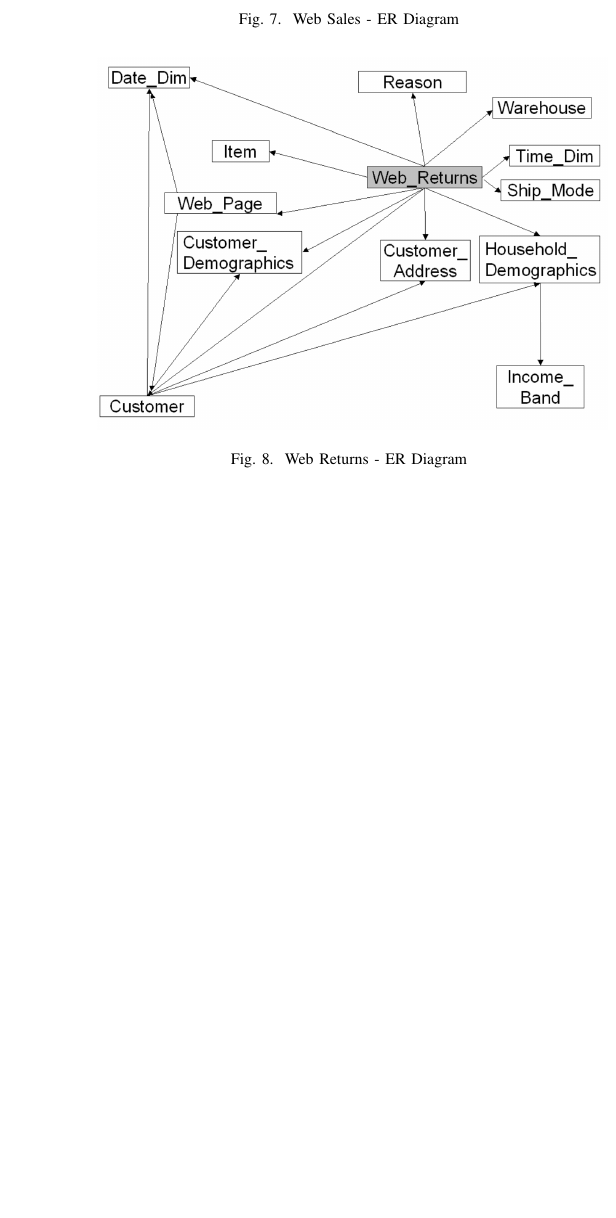
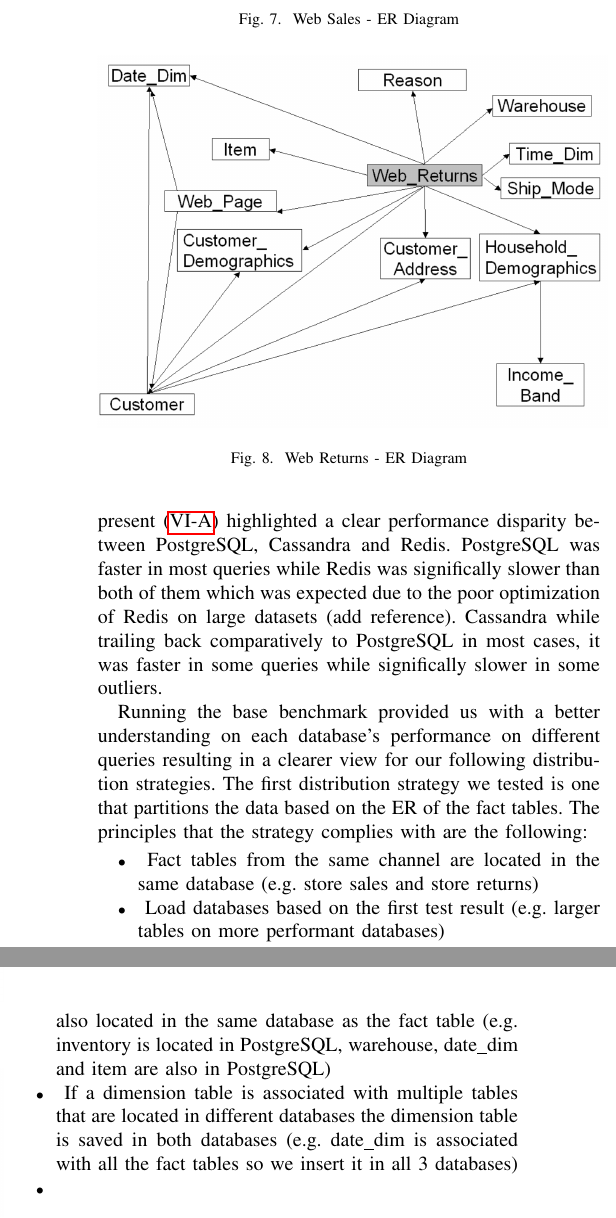
Before and after one commit to alex1on/Information-Systems-NTUA, a LaTeX paper (Docs/report.tex): part of one column of page 7 of 9 before the commit and two parts of the columns of page 7 of 9 after it, the two joined at a grey line, cut so that both start at the same text, the shorter picture padded with empty space. Compiled offline with pdfLaTeX.

Commit message:
First part of distribution strategies

```diff
--- a/Docs/report.tex
+++ b/Docs/report.tex
@@ -496,4 +514,32 @@ Figures 3 through 9 represent the ER diagrams of each of the seven fact tables,
+\subsubsection{Distribution based on fact tables ER}
+
+The performance measurements from the first test with no data distribution present (\ref{sec:no-data-distribution}) highlighted a clear performance disparity between PostgreSQL, Cassandra and Redis. PostgreSQL was faster in most queries while Redis was significally slower than both of them which was expected due to the poor optimization of Redis on large datasets (add reference). Cassandra while trailing back comparatively to PostgreSQL in most cases, it was faster in some queries while significally slower in some outliers.  %TODO: (insert type of queries that was faster).
+
+Running the base benchmark provided us with a better understanding on each database's performance on different queries resulting in a clearer view for our following distribution strategies. The first distribution strategy we tested is one that partitions the data based on the ER of the fact tables.
+The principles that the strategy complies with are the following:
+\begin{itemize}
+    \item \textbf{} Fact tables from the same channel are located in the same database (e.g. store sales and store returns)
+    \item \textbf{} Load databases based on the first test result (e.g. larger tables on more performant databases)
+    \item \textbf{} All dimension tables that accompany a fact table are also located in the same database as the fact table (e.g. inventory is located in PostgreSQL, warehouse, date\_dim and item are also in PostgreSQL)
+    \item \textbf{} If a dimension table is associated with multiple tables that are located in different databases the dimension table is saved in both databases (e.g. date\_dim is associated with all the fact tables so we insert it in all 3 databases)
+    \item \textbf{}
+\end{itemize}
+
 \section{Results and Analysis}
+
+\subsection{No data distribution}
+\label{sec:no-data-distribution}
+
+% TODO: Add performance values
+
+\subsection{Distribution based on fact tables ER}
+\label{sec:distribution-based-on-fact-tables-er}
+
+% TODO: Add performance values
+
+\subsection{2nd distribution strategy}
+\label{sec:2nd-distribution-strategy}
+
 \section{Conclusion}
 \section{References}
 \subsection{Units}
```
Also changed, not shown: Docs/report.tex (20 more changed lines). Lines whose indentation alone changed are shown as unchanged.
